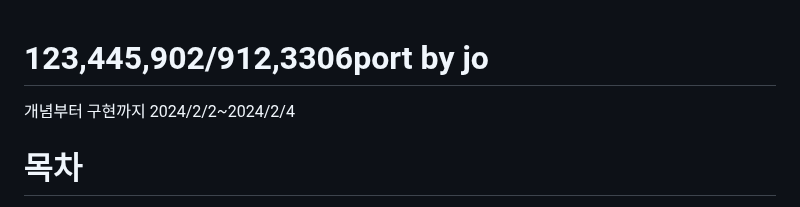
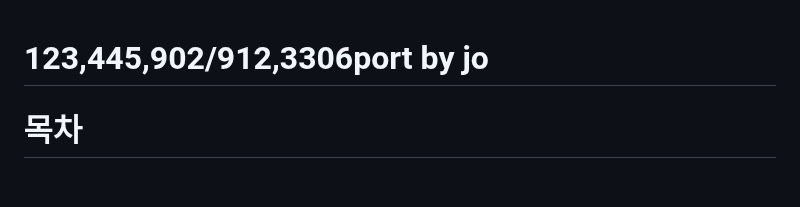
Before and after one commit to JoWoonJi/Project_PortScanner, a Markdown page: 1.포트분배/port_jo.md, the part around the change. GitHub-like rendering; blank space fills up the shorter version.

```diff
--- a/1.포트분배/port_jo.md
+++ b/1.포트분배/port_jo.md
@@ -1,5 +1,5 @@
 # 123,445,902/912,3306port by jo
-개념부터 구현까지 2024/2/2~2024/2/4
+
 
 # 목차
 
```
